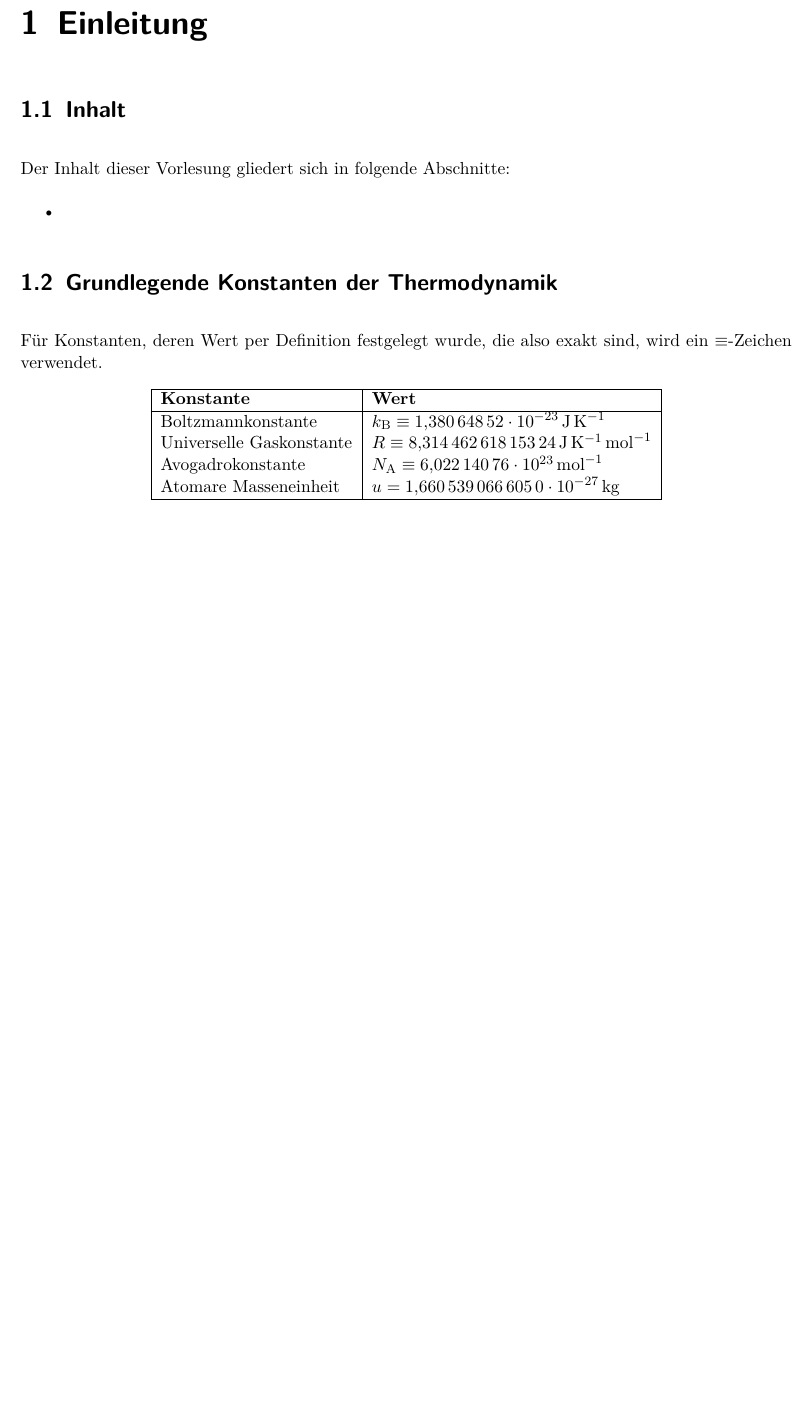
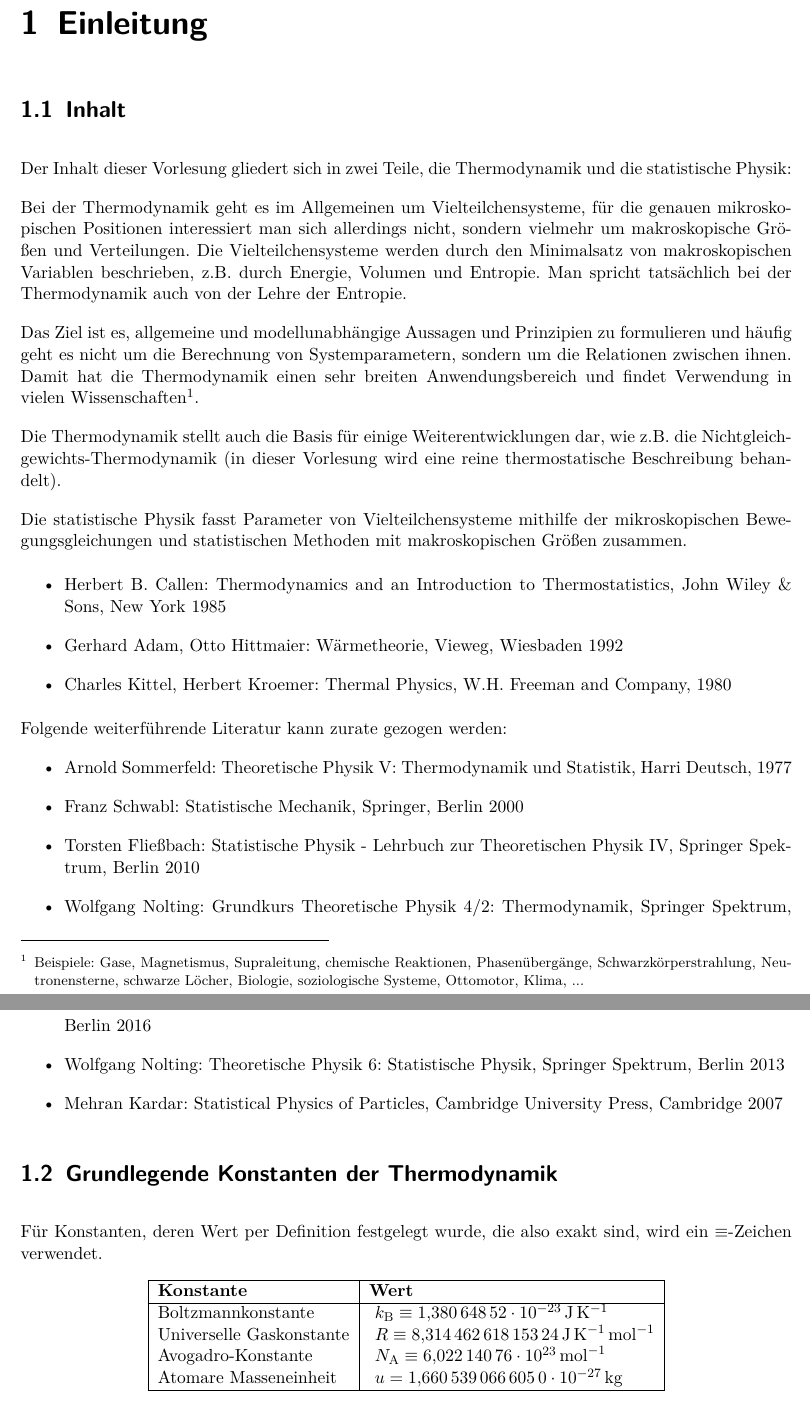
Before and after one commit to Mc-Zen/Thermodynamics, a LaTeX book (src/Theo_IV.tex, which reads src/0_Einleitung.tex, src/1_Einleitung.tex): part of page 5 of 5 before the commit and two parts of pages 5 and 6 of 9 after it, the two joined at a grey line, cut so that both start at the same text, the shorter picture padded with empty space. Compiled offline with pdfLaTeX.

Commit message:
[add] VL1

```diff
--- /dev/null
+++ b/src/0_Einleitung.tex
@@ -0,0 +1,65 @@
+% !TeX root = Theo_IV.tex
+
+\chapter{Einleitung\label{einleitung}}
+
+
+
+\section{Inhalt}
+
+Der Inhalt dieser Vorlesung gliedert sich in zwei Teile, die Thermodynamik und die statistische Physik:
+
+Bei der Thermodynamik geht es im Allgemeinen um Vielteilchensysteme, für die genauen mikroskopischen Positionen interessiert man sich allerdings nicht, sondern vielmehr um makroskopische Größen und Verteilungen.
+Die Vielteilchensysteme werden durch den Minimalsatz von makroskopischen Variablen beschrieben, z.B. durch Energie, Volumen und Entropie.
+Man spricht tatsächlich bei der Thermodynamik auch von der Lehre der Entropie.
+
+Das Ziel ist es, allgemeine und modellunabhängige Aussagen und Prinzipien zu formulieren und häufig geht es nicht um die Berechnung von Systemparametern, sondern um die Relationen zwischen ihnen.
+Damit hat die Thermodynamik einen sehr breiten Anwendungsbereich und findet Verwendung in vielen
+Wissenschaften\footnote{Beispiele: Gase, Magnetismus, Supraleitung, chemische Reaktionen, Phasenübergänge, Schwarzkörperstrahlung, Neutronensterne, schwarze Löcher, Biologie, soziologische Systeme, Ottomotor, Klima, ...}.
+
+Die Thermodynamik stellt auch die Basis für einige Weiterentwicklungen dar, wie z.B. die Nichtgleich\-gewichts-Thermodynamik (in dieser Vorlesung wird eine reine thermostatische Beschreibung behandelt).
+
+Die statistische Physik fasst Parameter von Vielteilchensysteme mithilfe der mikroskopischen Bewegungsgleichungen und statistischen Methoden mit makroskopischen Größen zusammen.
+
+
+
+\begin{itemize}
+	\item Herbert B. Callen: Thermodynamics and an Introduction to Thermostatistics, John Wiley \& Sons, New York 1985
+	\item Gerhard Adam, Otto Hittmaier: Wärmetheorie, Vieweg, Wiesbaden 1992
+	\item Charles Kittel, Herbert Kroemer: Thermal Physics, W.H. Freeman and Company, 1980
+\end{itemize}
+
+Folgende weiterführende Literatur kann zurate gezogen werden:
+\begin{itemize}
+	\item Arnold Sommerfeld: Theoretische Physik V: Thermodynamik und Statistik, Harri Deutsch, 1977
+	\item Franz Schwabl: Statistische Mechanik, Springer, Berlin 2000
+	\item Torsten Fließbach: Statistische Physik - Lehrbuch zur Theoretischen Physik IV, Springer Spektrum, Berlin 2010
+	\item Wolfgang Nolting: Grundkurs Theoretische Physik 4/2: Thermodynamik, Springer Spektrum, Berlin 2016
+	\item Wolfgang Nolting: Theoretische Physik 6: Statistische Physik, Springer Spektrum, Berlin 2013
+	\item Mehran Kardar: Statistical Physics of Particles, Cambridge University Press, Cambridge 2007
+\end{itemize}
+
+
+
+\section{Grundlegende Konstanten der Thermodynamik}
+
+Für Konstanten, deren Wert per Definition festgelegt wurde, die also exakt sind, wird ein $\equiv $-Zeichen verwendet.
+
+
+\begin{table}[H]
+	\centering
+	\begin{tabular}{|l|l|} \hline
+		\textbf{Konstante}       & \textbf{Wert}                                                                            \\
+		\hline
+
+		Boltzmannkonstante       & \centering\arraybackslash{} $k_\mathrm{B} \equiv \SI{1,38064852e-23}{\joule\per\kelvin}$ \\
+		Universelle Gaskonstante & \centering\arraybackslash{} $R \equiv \SI{8,31446261815324}{\joule\per\kelvin\per\mole}$ \\
+		Avogadro-Konstante        & \centering\arraybackslash{} $N_\mathrm{A} \equiv \SI{6,02214076e23}{\per\mole}$          \\
+		Atomare Masseneinheit    & \centering\arraybackslash{} $u= \SI{1,6605390666050e-27}{\kg}$                           \\
+		\hline
+	\end{tabular}
+\end{table}
+
+
+
+
+\section{Grundlegende Formeln der Thermodynamik}
--- a/src/1_Einleitung.tex
+++ /dev/null
@@ -1,38 +0,0 @@
-% !TeX root = Theo_IV.tex
-
-\chapter{Einleitung\label{einleitung}}
-
-
-
-\section{Inhalt}
-
-Der Inhalt dieser Vorlesung gliedert sich in folgende Abschnitte:
-
-\begin{itemize}
-	\item
-\end{itemize}
-
-
-
-\section{Grundlegende Konstanten der Thermodynamik}
-
-Für Konstanten, deren Wert per Definition festgelegt wurde, die also exakt sind, wird ein $\equiv $-Zeichen verwendet.
-
-
-\begin{table}[H]
-	\centering
-	\begin{tabular}{|l|l|} \hline
-		\textbf{Konstante}         & \textbf{Wert}                                                     \\\hline
-
-		Boltzmannkonstante & \centering\arraybackslash{}$k_\mathrm{B}\equiv \SI{1,38064852e-23}{\joule\per\kelvin}$ \\
-		Universelle Gaskonstante & \centering\arraybackslash{}$R\equiv \SI{8,31446261815324}{\joule\per\kelvin\per\mole}$ \\
-		Avogadrokonstante & \centering\arraybackslash{}$N_\mathrm{A}\equiv \SI{6,02214076e23}{\per\mole}$ \\
-		Atomare Masseneinheit & \centering\arraybackslash{}$u= \SI{1,6605390666050e-27}{\kg}$ \\
-		\hline
-	\end{tabular}
-\end{table}
-
-
-
-
-\section{Grundlegende Formeln der Thermodynamik}
```
Also changed, not shown: src/Theo_IV.tex (+2 -1 lines), src/esvectmod.sty (deleted, +0 -33 lines).
